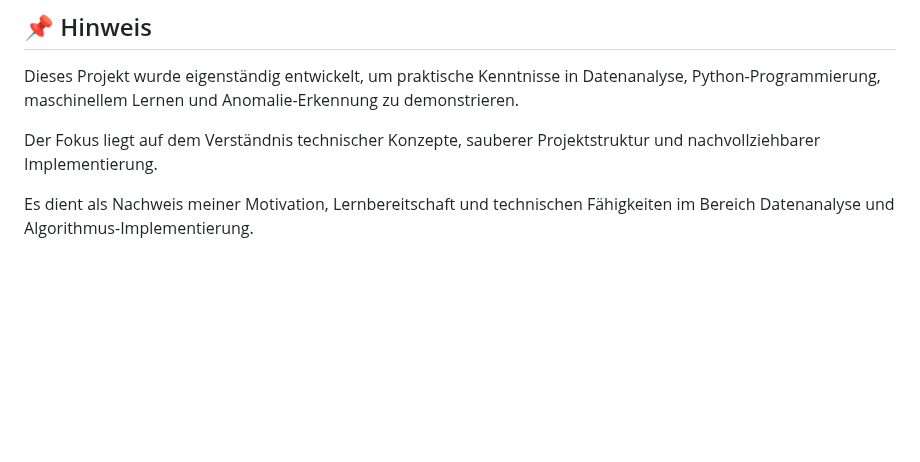
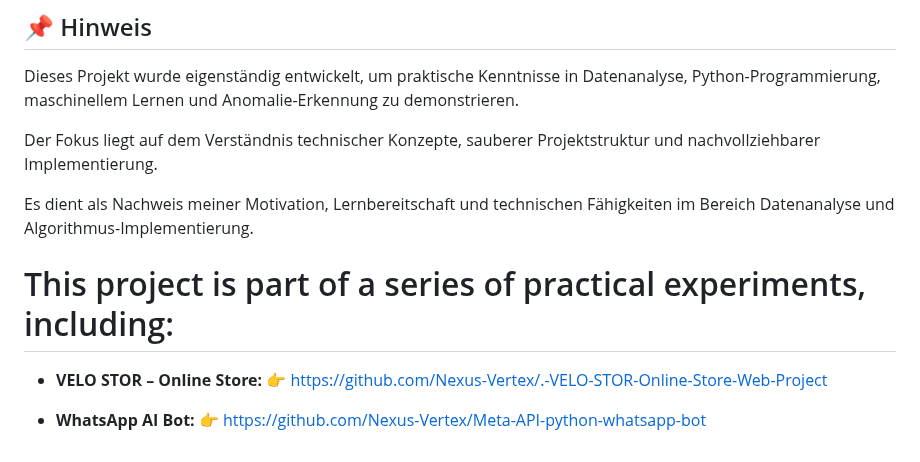
Before and after one commit to Nexus-Vertex/Anomaly-Detection-System, a Markdown page: README.md, the part around the change. GitHub-like rendering; blank space fills up the shorter version.

```diff
--- a/README.md
+++ b/README.md
@@ -131,3 +131,9 @@ Dieses Projekt wurde eigenständig entwickelt, um praktische Kenntnisse in Daten
 Der Fokus liegt auf dem Verständnis technischer Konzepte, sauberer Projektstruktur und nachvollziehbarer Implementierung.
 
 Es dient als Nachweis meiner Motivation, Lernbereitschaft und technischen Fähigkeiten im Bereich Datenanalyse und Algorithmus-Implementierung.
+
+# This project is part of a series of practical experiments, including:
+
+- **VELO STOR – Online Store:** 👉 https://github.com/Nexus-Vertex/.-VELO-STOR-Online-Store-Web-Project
+
+- **WhatsApp AI Bot:** 👉 https://github.com/Nexus-Vertex/Meta-API-python-whatsapp-bot
```
